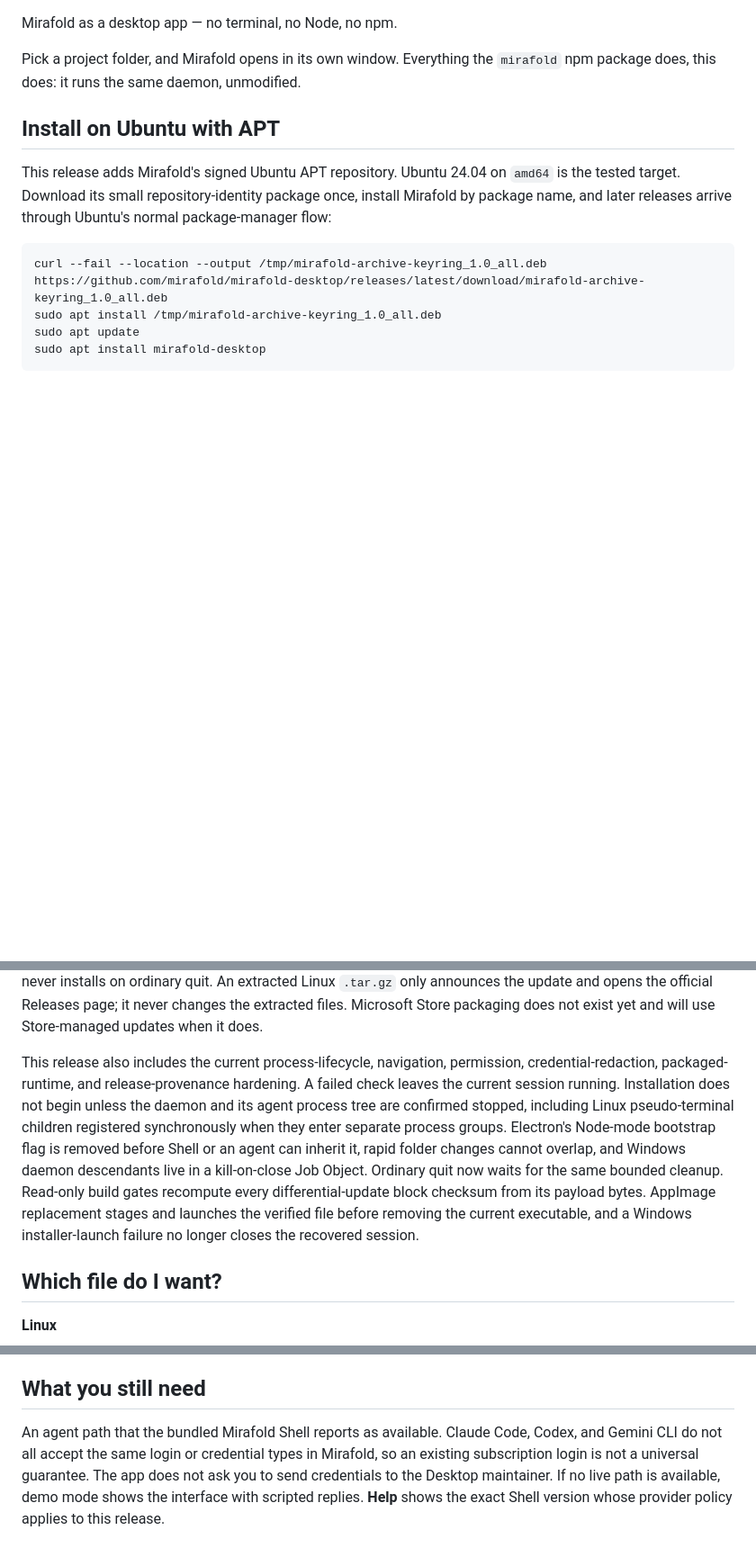
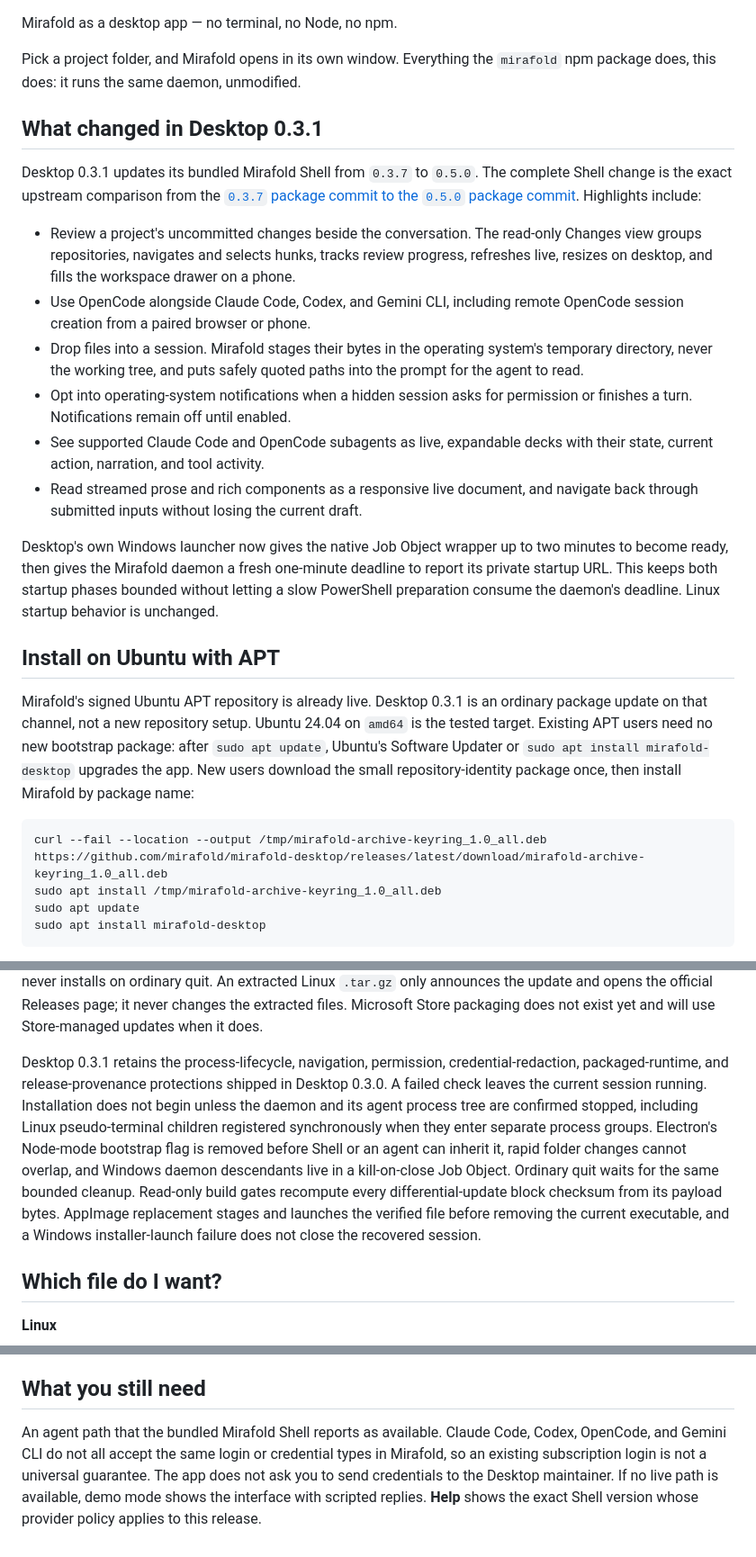
Before and after one commit to mirafold/mirafold-desktop, a Markdown page: .github/RELEASE_NOTES.md, 3 parts joined by grey strips. Shown at 90% size. Drawn GitHub-style; blank space fills up the shorter version.

Commit message:
docs: refresh v0.3.1 release notes
Signed-off-by: Kyle Serrecchia <kserrec@gmail.com>

````diff
--- a/.github/RELEASE_NOTES.md
+++ b/.github/RELEASE_NOTES.md
@@ -2,16 +2,47 @@ Mirafold as a desktop app — no terminal, no Node, no npm.
 
 Pick a project folder, and Mirafold opens in its own window. Everything the
 `mirafold` npm package does, this does: it runs the same daemon, unmodified.
+
+## What changed in Desktop 0.3.1
+
+Desktop 0.3.1 updates its bundled Mirafold Shell from `0.3.7` to `0.5.0`.
+The complete Shell change is the exact upstream comparison from the
+[`0.3.7` package commit to the `0.5.0` package commit](https://github.com/mirafold/mirafold/compare/1723a2d6f5f2d08159d1acf7c5d496d3420882d9...0e6430e734c309c3da5189b33b47b745b788ce8f).
+Highlights include:
+
+- Review a project's uncommitted changes beside the conversation. The
+  read-only Changes view groups repositories, navigates and selects hunks,
+  tracks review progress, refreshes live, resizes on desktop, and fills the
+  workspace drawer on a phone.
+- Use OpenCode alongside Claude Code, Codex, and Gemini CLI, including remote
+  OpenCode session creation from a paired browser or phone.
+- Drop files into a session. Mirafold stages their bytes in the operating
+  system's temporary directory, never the working tree, and puts safely quoted
+  paths into the prompt for the agent to read.
+- Opt into operating-system notifications when a hidden session asks for
+  permission or finishes a turn. Notifications remain off until enabled.
+- See supported Claude Code and OpenCode subagents as live, expandable decks
+  with their state, current action, narration, and tool activity.
+- Read streamed prose and rich components as a responsive live document, and
+  navigate back through submitted inputs without losing the current draft.
+
+Desktop's own Windows launcher now gives the native Job Object wrapper up to
+two minutes to become ready, then gives the Mirafold daemon a fresh one-minute
+deadline to report its private startup URL. This keeps both startup phases
+bounded without letting a slow PowerShell preparation consume the daemon's
+deadline. Linux startup behavior is unchanged.
 
 ## Install on Ubuntu with APT
 
 <!-- Refresh this section before any manually tagged release. Automated Shell
      intake generates separate, version-bound notes from reviewed provenance. -->
 
-This release adds Mirafold's signed Ubuntu APT repository. Ubuntu 24.04 on
-`amd64` is the tested target. Download its small repository-identity package
-once, install Mirafold by package name, and later releases arrive through
-Ubuntu's normal package-manager flow:
+Mirafold's signed Ubuntu APT repository is already live. Desktop 0.3.1 is an
+ordinary package update on that channel, not a new repository setup. Ubuntu
+24.04 on `amd64` is the tested target. Existing APT users need no new bootstrap
+package: after `sudo apt update`, Ubuntu's Software Updater or
+`sudo apt install mirafold-desktop` upgrades the app. New users download the
+small repository-identity package once, then install Mirafold by package name:
 
 ```
 curl --fail --location --output /tmp/mirafold-archive-keyring_1.0_all.deb https://github.com/mirafold/mirafold-desktop/releases/latest/download/mirafold-archive-keyring_1.0_all.deb
@@ -36,19 +67,19 @@ Linux `.tar.gz` only announces the update and opens the official Releases page;
 it never changes the extracted files. Microsoft Store packaging does not exist
 yet and will use Store-managed updates when it does.
 
-This release also includes the current process-lifecycle, navigation,
-permission, credential-redaction, packaged-runtime, and release-provenance
-hardening. A failed check leaves the current session running. Installation does
-not begin unless the daemon and its agent process tree are confirmed stopped,
-including Linux pseudo-terminal children registered synchronously when they
-enter separate process groups. Electron's Node-mode bootstrap flag is removed
-before Shell or an agent can inherit it, rapid folder changes cannot overlap,
-and Windows daemon descendants live in a kill-on-close Job Object. Ordinary
-quit now waits for the same bounded cleanup. Read-only build gates recompute
-every differential-update block checksum from its payload bytes. AppImage
-replacement stages and launches the verified file before removing the current
-executable, and a Windows installer-launch failure no longer closes the
-recovered session.
+Desktop 0.3.1 retains the process-lifecycle, navigation, permission,
+credential-redaction, packaged-runtime, and release-provenance protections
+shipped in Desktop 0.3.0. A failed check leaves the current session running.
+Installation does not begin unless the daemon and its agent process tree are
+confirmed stopped, including Linux pseudo-terminal children registered
+synchronously when they enter separate process groups. Electron's Node-mode
+bootstrap flag is removed before Shell or an agent can inherit it, rapid folder
+changes cannot overlap, and Windows daemon descendants live in a kill-on-close
+Job Object. Ordinary quit waits for the same bounded cleanup. Read-only build
+gates recompute every differential-update block checksum from its payload
+bytes. AppImage replacement stages and launches the verified file before
+removing the current executable, and a Windows installer-launch failure does
+not close the recovered session.
 
 ## Which file do I want?
 
@@ -100,9 +131,9 @@ a channel you may trust more.
 ## What you still need
 
 An agent path that the bundled Mirafold Shell reports as available. Claude
-Code, Codex, and Gemini CLI do not all accept the same login or credential
-types in Mirafold, so an existing subscription login is not a universal
-guarantee. The app does not ask you to send credentials to the Desktop
-maintainer. If no live path is available, demo mode shows the interface with
-scripted replies. **Help** shows the exact Shell version whose provider policy
-applies to this release.
+Code, Codex, OpenCode, and Gemini CLI do not all accept the same login or
+credential types in Mirafold, so an existing subscription login is not a
+universal guarantee. The app does not ask you to send credentials to the
+Desktop maintainer. If no live path is available, demo mode shows the interface
+with scripted replies. **Help** shows the exact Shell version whose provider
+policy applies to this release.
````
